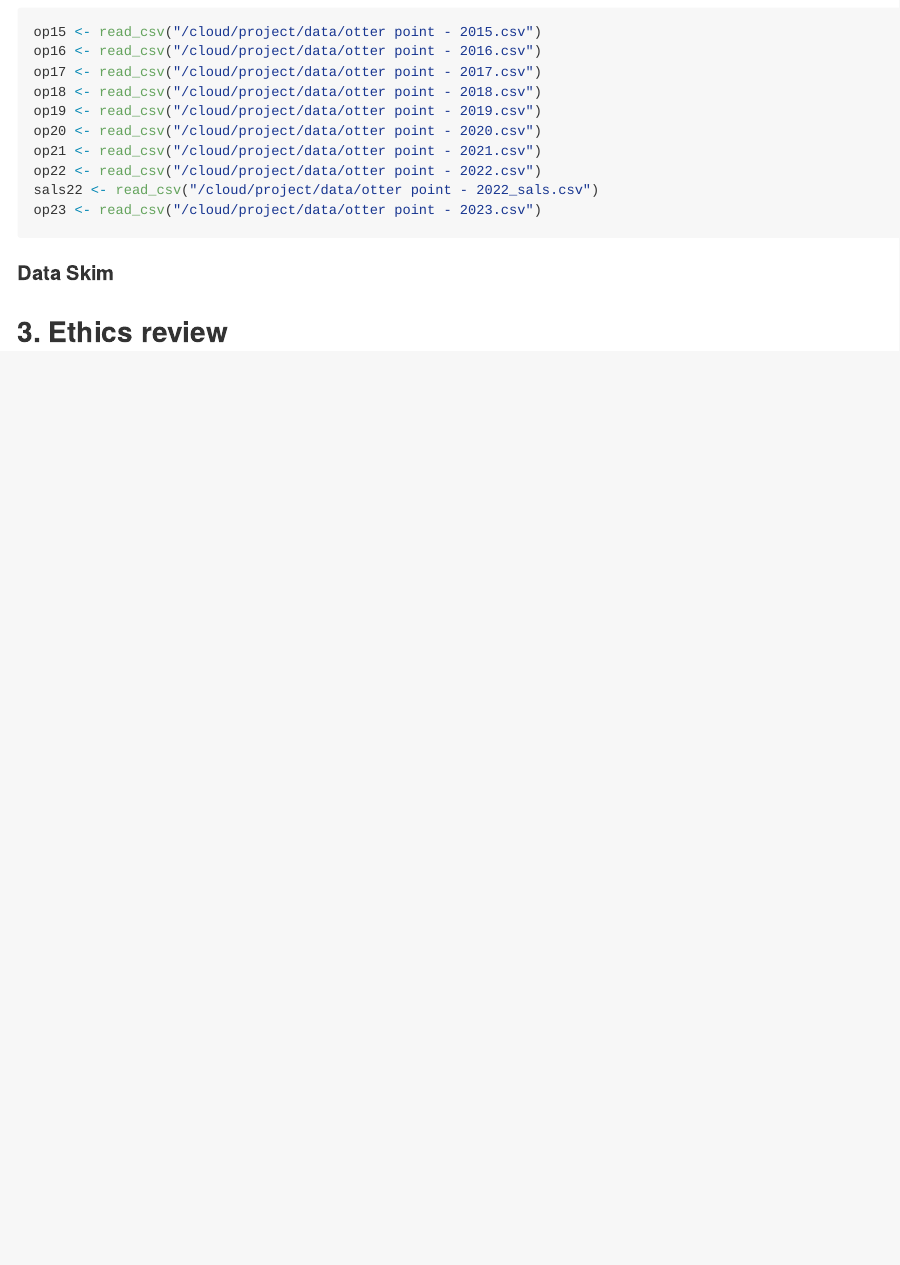
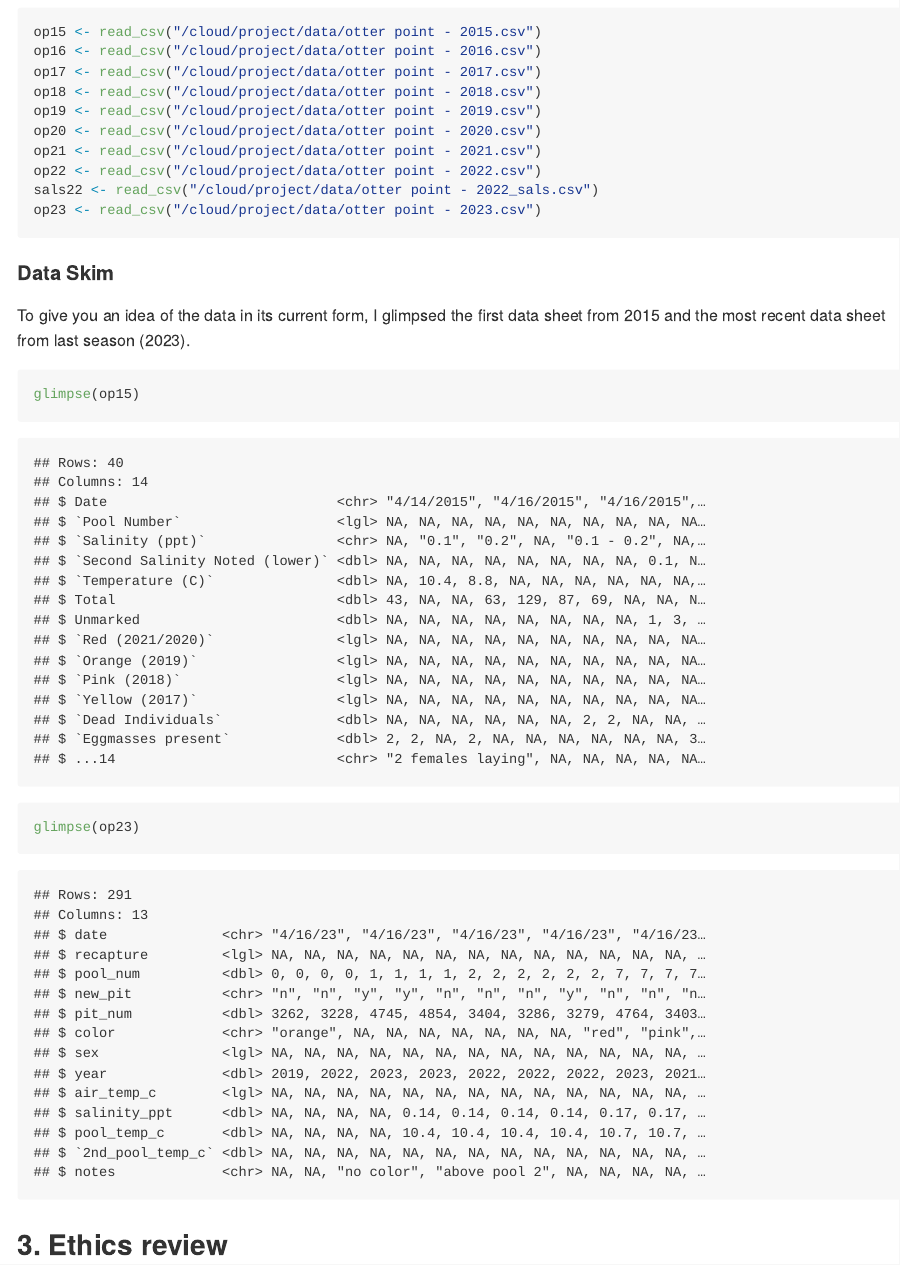
Before and after one commit to ES-1085/project-ds-2-georgia, an R Markdown document (proposal/proposal.Rmd): the page in a window 1100 px wide, from 2340 px down. Rendered offline with R 4.5, knitr and Pandoc, with nearby package versions.

Commit message:
Add glimpse(data)

````diff
--- a/proposal/proposal.Rmd
+++ b/proposal/proposal.Rmd
@@ -70,8 +70,11 @@ op23 <- read_csv("/cloud/project/data/otter point - 2023.csv")
 
 #### Data Skim
 
+To give you an idea of the data in its current form, I glimpsed the first data sheet from 2015 and the most recent data sheet from last season (2023).
+
 ```{r skim-data}
-
+glimpse(op15)
+glimpse(op23)
 ```
 
 
````
Also changed, not shown: proposal/proposal.md.
